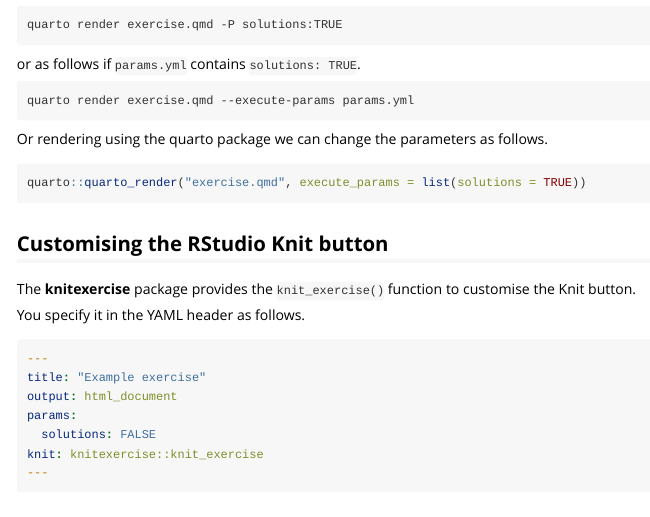
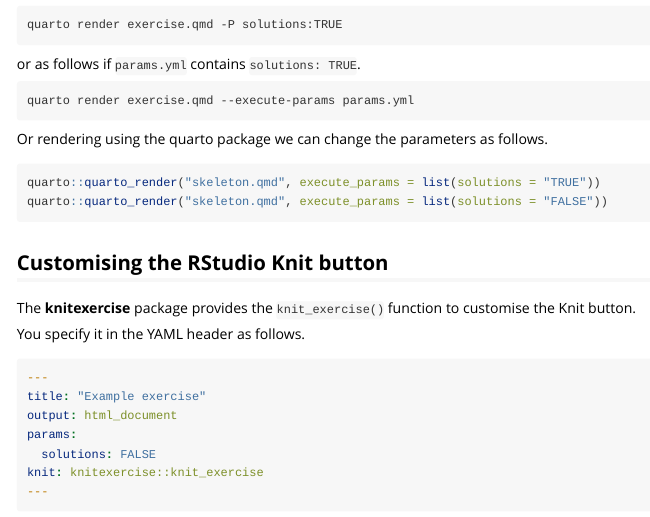
Before and after one commit to remlapmot/knitexercise, an R Markdown document (vignettes/example-exercise.Rmd): the page in a window 1100 px wide, from 1560 px down. Rendered offline with R 4.5, knitr and Pandoc, with nearby package versions.

Commit message:
Fix syntax

````diff
--- a/vignettes/example-exercise.Rmd
+++ b/vignettes/example-exercise.Rmd
@@ -91,7 +91,8 @@
 
 Or rendering using the quarto package we can change the parameters as follows.
 ```r
-quarto::quarto_render("exercise.qmd", execute_params = list(solutions = TRUE))
+quarto::quarto_render("skeleton.qmd", execute_params = list(solutions = "TRUE"))
+quarto::quarto_render("skeleton.qmd", execute_params = list(solutions = "FALSE"))
 ```
 
 ## Customising the RStudio Knit button
````
